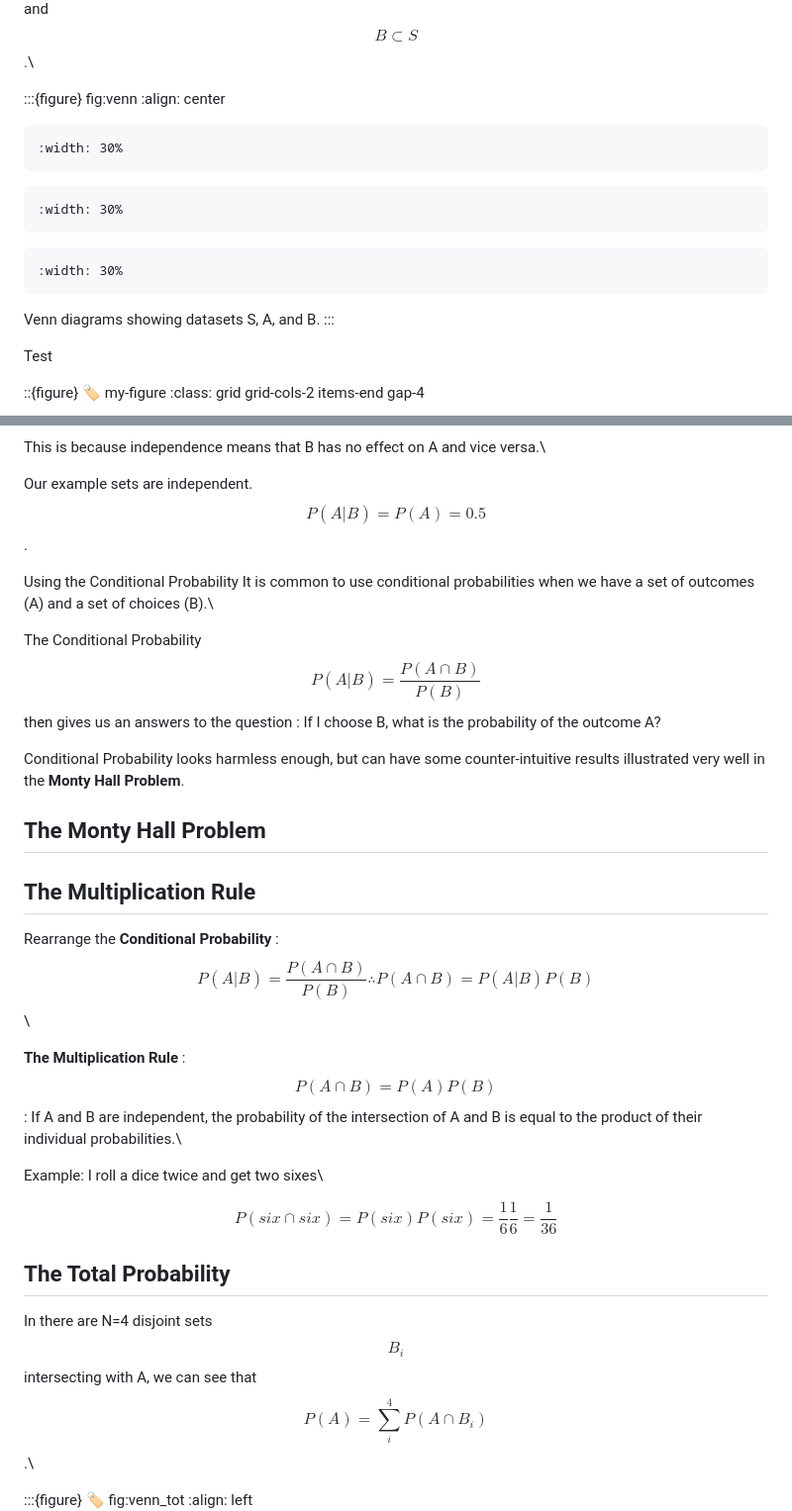
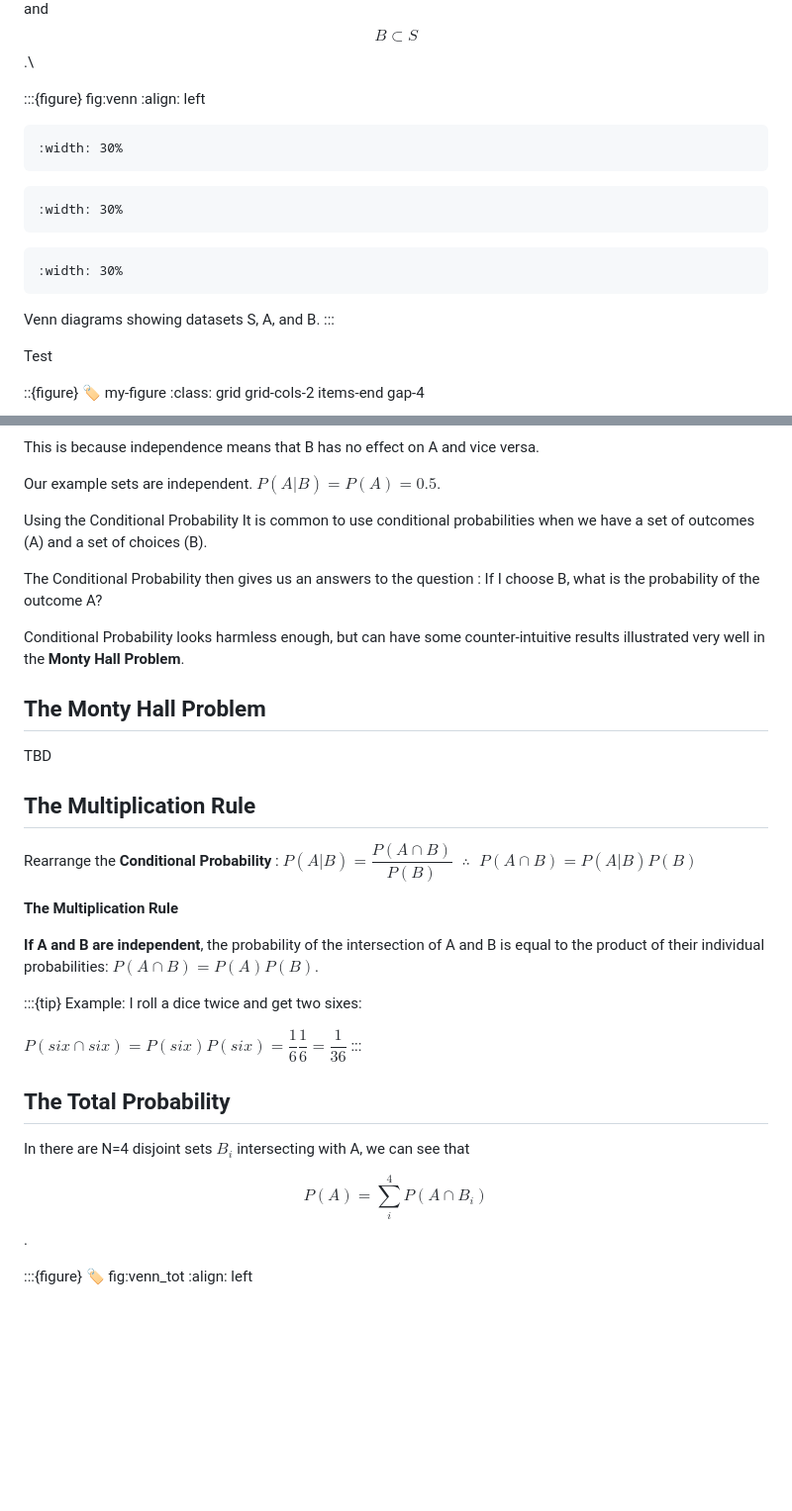
Before and after one commit to dorksquith/DataAnalysisTechniques, a Markdown page: Probability.md, 2 parts joined by grey strips. Shown at 99% size. Rendered like a GitHub page; blank space fills up the shorter version.

````diff
--- a/Probability.md
+++ b/Probability.md
@@ -75,7 +75,7 @@ Here $$A\subset S$$ and $$B\subset S$$.\
 :::-->
 
 :::{figure} fig:venn
-:align: center
+:align: left
 
 ```{image} https://github.com/dorksquith/DataAnalysisTechniques/blob/main/figures/S.png
 :width: 30%
@@ -94,5 +94,6 @@ Venn diagrams showing datasets S, A, and B.
 Test
 
 ::{figure} :label: my-figure :class: grid grid-cols-2 items-end gap-4
+
 ![First image description](/figures/A.png)
 ![Second image description](/figures/B.png)
@@ -244,15 +249,15 @@ $P(A | B)  = P(A)$.\
 
 This is because independence means that B has no effect on A and vice
-versa.\
+versa.
 
-Our example sets are independent. $$P(A| B) = P(A) = 0.5$$.
+Our example sets are independent. $P(A| B) = P(A) = 0.5$.
 
 
 Using the Conditional Probability It is common to use conditional
 probabilities when we have a set of outcomes (A) and a set of choices
-(B).\
+(B).
 
-The Conditional Probability $$P(A | B) = \dfrac{P(A\cap B)}{P(B)}$$ then gives us an answers to the question
+The Conditional Probability then gives us an answers to the question
 : If I choose B, what is the probability of the outcome A?
 
 Conditional Probability looks harmless enough, but can have some
@@ -262,25 +267,31 @@ Problem**.
 
 ## The Monty Hall Problem
 
+TBD
+
 
 ## The Multiplication Rule
 
 Rearrange the **Conditional Probability**
-: $$P(A | B) = \dfrac{P(A\cap B)}{P(B)} \therefore  P(A\cap B) = P(A | B) P(B)$$\
+: $P(A | B) = \dfrac{P(A\cap B)}{P(B)}\;\; \therefore\;\;  P(A\cap B) = P(A | B) P(B)$
 
 **The Multiplication Rule**
-: $$P(A\cap B) = P(A) P(B)$$: If A and B are independent, the probability
+
+**If A and B are independent**, the probability
 of the intersection of A and B is equal to the product of their
-individual probabilities.\
+individual probabilities: $P(A\cap B) = P(A) P(B)$.
 
-Example: I roll a dice twice and get two sixes\
+:::{tip}
+Example: I roll a dice twice and get two sixes:
 
-$$P(six \cap six) = P(six) P(six) = \dfrac{1}{6} \dfrac{1}{6}  = \dfrac{1}{36}$$
-
+$P(six \cap six) = P(six) P(six) = \dfrac{1}{6} \dfrac{1}{6}  = \dfrac{1}{36}$
+:::
 
 ## The Total Probability
 
-In [](#venn_tot) there are N=4 disjoint sets $$B_i$$ intersecting with A, we can see that $$P(A) = \sum \limits_i^4 P(A\cap B_i)$$.\
+In [](#eq:totp1) there are N=4 disjoint sets $B_i$ intersecting with A, we can see that
+
+$$\label{eq:totp1} P(A) = \sum \limits_i^4 P(A\cap B_i)$$.
 
 
 :::{figure}
````
Also changed, not shown: other parts of Probability.md (+26 -26 lines).
